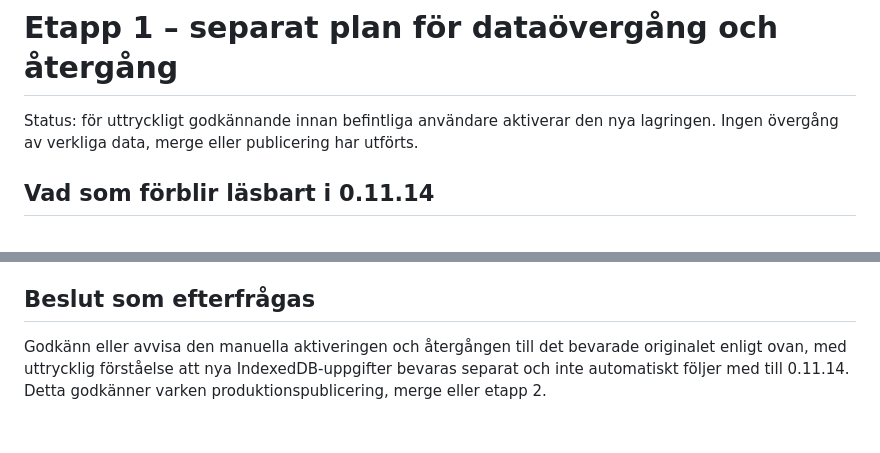
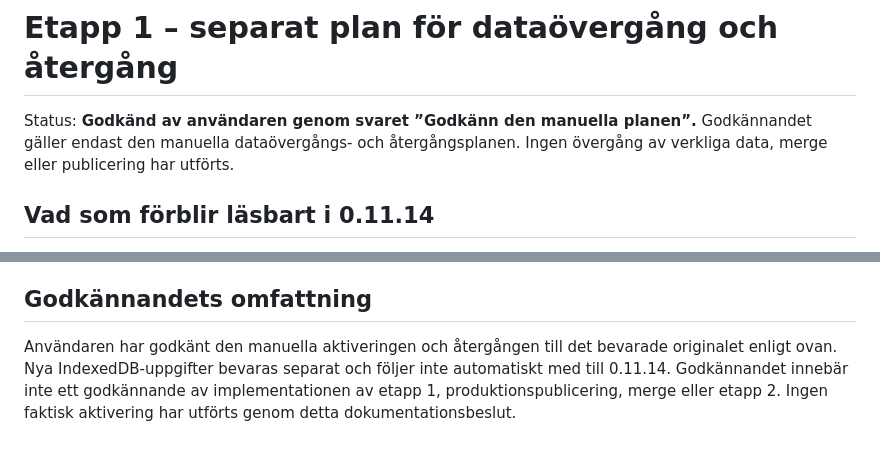
Before and after one commit to D-axll/lexl, a Markdown page: docs/MIGRERING-OCH-ATERGANG.md, 2 parts joined by grey strips. GitHub-like rendering.

```diff
--- a/docs/MIGRERING-OCH-ATERGANG.md
+++ b/docs/MIGRERING-OCH-ATERGANG.md
@@ -1,6 +1,6 @@
 # Etapp 1 – separat plan för dataövergång och återgång
 
-Status: för uttryckligt godkännande innan befintliga användare aktiverar den nya lagringen. Ingen övergång av verkliga data, merge eller publicering har utförts.
+Status: **Godkänd av användaren genom svaret ”Godkänn den manuella planen”.** Godkännandet gäller endast den manuella dataövergångs- och återgångsplanen. Ingen övergång av verkliga data, merge eller publicering har utförts.
 
 ## Vad som förblir läsbart i 0.11.14
 
@@ -38,6 +38,6 @@ En explicit import ersätter endast det nya tillståndet. Den ersätter inte den
 5. Om gamla localStorage-data har ändrats av en äldre app efter aktivering finns två självständiga datakällor. Exportera båda och granska skillnaderna innan någon manuell återställning eller sammanslagning.
 6. Att även ta med nya pass tillbaka till 0.11.14 kräver en separat konverteringsplan och tester mot exakt 0.11.14. Ingen sådan konvertering, automatisk synkning eller destruktiv nedgradering ingår i etapp 1.
 
-## Beslut som efterfrågas
+## Godkännandets omfattning
 
-Godkänn eller avvisa den manuella aktiveringen och återgången till det bevarade originalet enligt ovan, med uttrycklig förståelse att nya IndexedDB-uppgifter bevaras separat och inte automatiskt följer med till 0.11.14. Detta godkänner varken produktionspublicering, merge eller etapp 2.
+Användaren har godkänt den manuella aktiveringen och återgången till det bevarade originalet enligt ovan. Nya IndexedDB-uppgifter bevaras separat och följer inte automatiskt med till 0.11.14. Godkännandet innebär inte ett godkännande av implementationen av etapp 1, produktionspublicering, merge eller etapp 2. Ingen faktisk aktivering har utförts genom detta dokumentationsbeslut.
```
Also changed, not shown: docs/ETAPP1-STATUS.md (+5 -5 lines).
